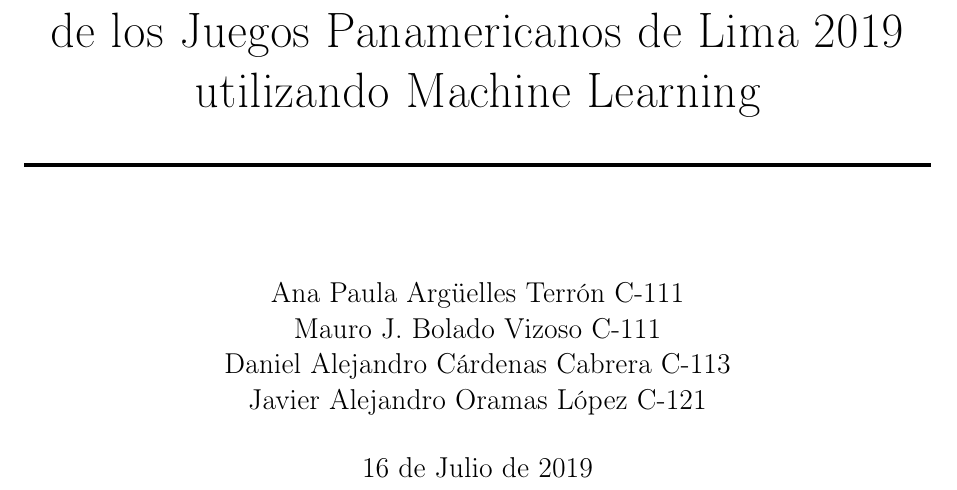
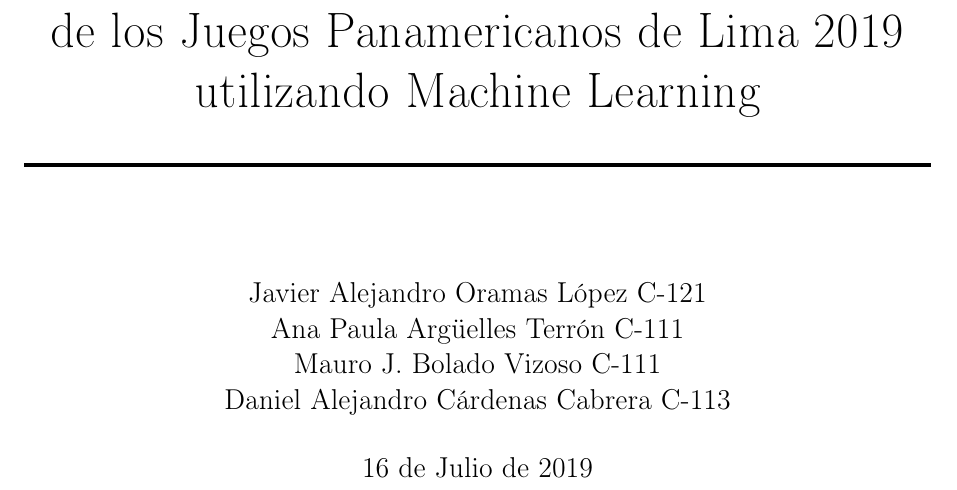
Before and after one commit to JavierOramas/PanamericanPredictor, a LaTeX document (Informe Practicas Laborales/New.tex): part of page 1 of 11, cut so that both start at the same text. The pictures show the PDF file readme.pdf that the author committed with the source.

Commit message:
rearranged order in paper

```diff
--- a/Informe Practicas Laborales/New.tex
+++ b/Informe Practicas Laborales/New.tex
@@ -21,13 +21,14 @@
 \huge Desarrollo de un modelo para la predicci\'{o}n de los Juegos Panamericanos de Lima 2019 utilizando Machine Learning \\ % The assignment title
 \horrule{2pt} \\[0.5cm] % Thick bottom horizontal rule
 }
-\author{\\\name Ana Paula Arg\"{u}elles Terr\'{o}n C-111
+\author{\\\name Javier Alejandro Oramas L\'{o}pez C-121
+\\
+\name Ana Paula Arg\"{u}elles Terr\'{o}n C-111
 \\
 \name Mauro J. Bolado Vizoso C-111
 \\
 \name Daniel Alejandro C\'{a}rdenas Cabrera C-113
-\\
-\name Javier Alejandro Oramas L\'{o}pez C-121}
+}
 
 \date{16 de Julio de 2019} % Today's date or a custom date
 \begin{document}
```
Also changed, not shown: readme.pdf.
